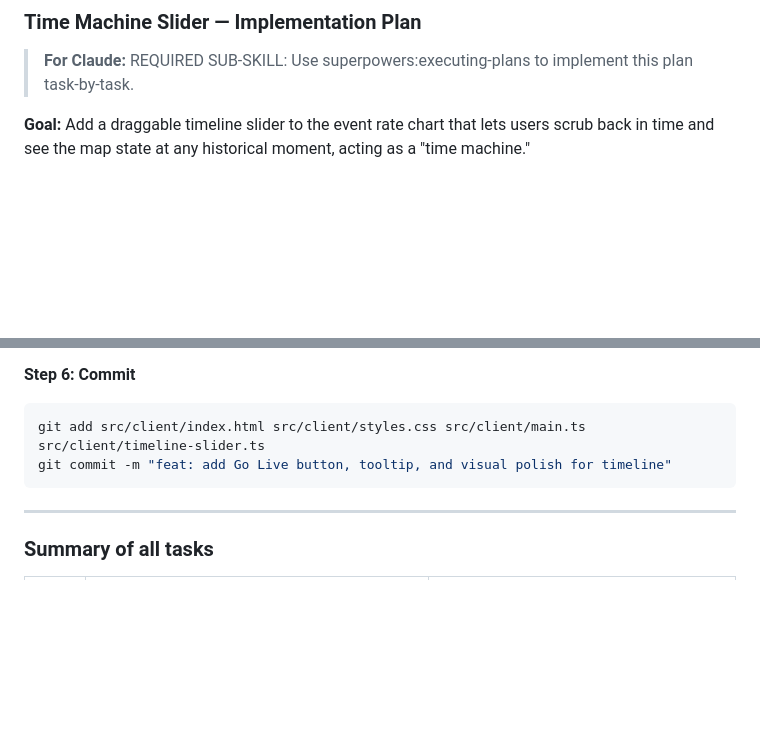
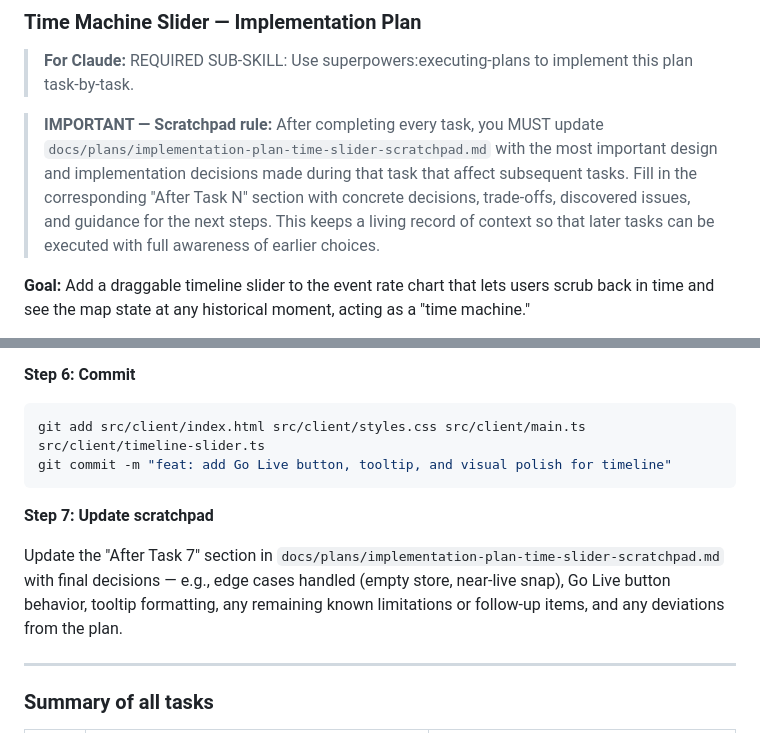
Before and after one commit to RijnBuve-TomTom/go-sdk-cache-monitor, a Markdown page: docs/plans/implementation-plan-time-slider.md, 2 parts joined by grey strips. GitHub-like rendering; blank space fills up the shorter version.

````diff
--- a/docs/plans/implementation-plan-time-slider.md
+++ b/docs/plans/implementation-plan-time-slider.md
@@ -1,6 +1,8 @@
 ### Time Machine Slider — Implementation Plan
 
 > **For Claude:** REQUIRED SUB-SKILL: Use superpowers:executing-plans to implement this plan task-by-task.
+
+> **IMPORTANT — Scratchpad rule:** After completing every task, you MUST update `docs/plans/implementation-plan-time-slider-scratchpad.md` with the most important design and implementation decisions made during that task that affect subsequent tasks. Fill in the corresponding "After Task N" section with concrete decisions, trade-offs, discovered issues, and guidance for the next steps. This keeps a living record of context so that later tasks can be executed with full awareness of earlier choices.
 
 **Goal:** Add a draggable timeline slider to the event rate chart that lets users scrub back in time and see the map state at any historical moment, acting as a "time machine."
 
@@ -928,6 +954,10 @@ git add src/client/index.html src/client/styles.css src/client/main.ts src/clien
 git commit -m "feat: add Go Live button, tooltip, and visual polish for timeline"
 ```
 
+**Step 7: Update scratchpad**
+
+Update the "After Task 7" section in `docs/plans/implementation-plan-time-slider-scratchpad.md` with final decisions — e.g., edge cases handled (empty store, near-live snap), Go Live button behavior, tooltip formatting, any remaining known limitations or follow-up items, and any deviations from the plan.
+
 ---
 
 ### Summary of all tasks
````
Also changed, not shown: other parts of docs/plans/implementation-plan-time-slider.md (+24 -0 lines), docs/plans/implementation-plan-time-slider-scratchpad.md (added, +59 -0 lines).
